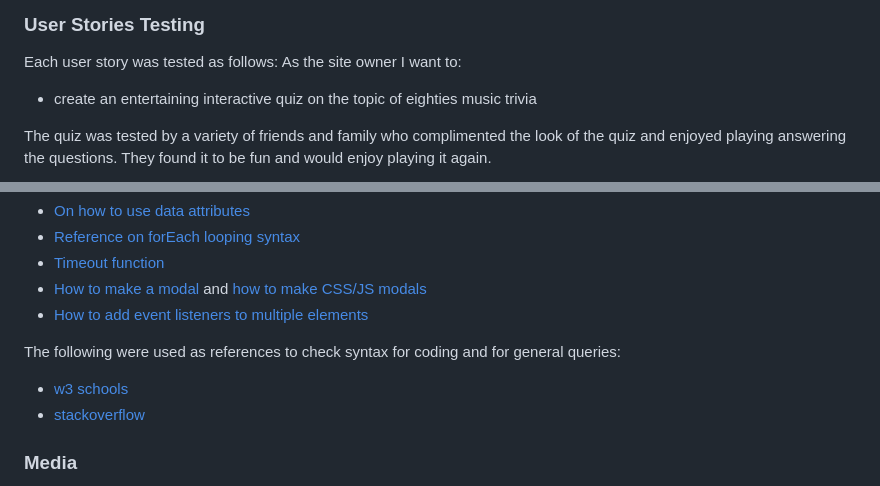
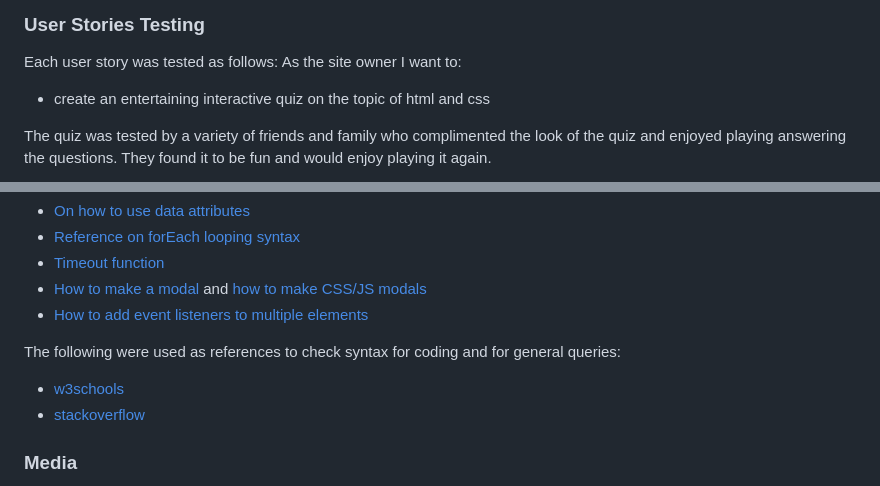
Before and after one commit to Dee68/milestone_project2, a Markdown page: README.md, 2 parts joined by grey strips. Drawn GitHub-style.

```diff
--- a/README.md
+++ b/README.md
@@ -242,7 +242,7 @@ The website was tested primarily on Chrome through the design phase. Additional
 
 Each user story was tested as follows:
 As the site owner I want to:
-* create an entertaining interactive quiz on the topic of eighties music trivia
+* create an entertaining interactive quiz on the topic of html and css
 
 The quiz was tested by a variety of friends and family who complimented the look of the quiz and enjoyed playing answering the questions. They found it to be fun and would enjoy playing it again.
 
@@ -328,7 +328,7 @@ The following references were used as learning resources
 
 The following were used as references to check syntax for coding and for general queries:
 
-* [w3 schools](https://www.w3schools.com/)
+* [w3schools](https://www.w3schools.com/)
 * [stackoverflow](https://stackoverflow.com/)
 
 ### Media
```
Also changed, not shown: other parts of README.md (+5 -5 lines).
